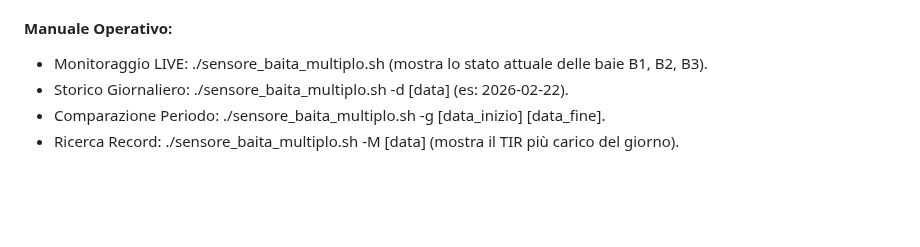
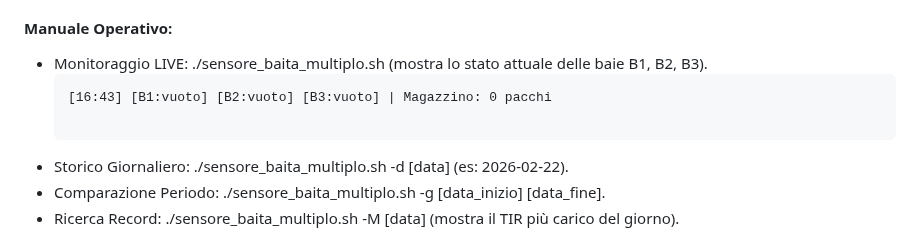
Before and after one commit to pirolal/progetto-M02, a Markdown page: README.md, the part around the change. Drawn GitHub-style; blank space fills up the shorter version.

Commit message:
Update README with example output for monitoring
Added example output for the LIVE monitoring command in the README.

````diff
--- a/README.md
+++ b/README.md
@@ -15,6 +15,10 @@ Il sistema monitora costantemente le 3 baie di scarico tramite sensori e telecam
 
 #### Manuale Operativo:
 - Monitoraggio LIVE: ./sensore_baita_multiplo.sh (mostra lo stato attuale delle baie B1, B2, B3).
+  ```[16:42] [B1:vuoto] [B2:vuoto] [B3:vuoto] | Magazzino: 0 pacchi
+  [16:43] [B1:vuoto] [B2:vuoto] [B3:vuoto] | Magazzino: 0 pacchi
+
+  ```
 - Storico Giornaliero: ./sensore_baita_multiplo.sh -d [data] (es: 2026-02-22).
 - Comparazione Periodo: ./sensore_baita_multiplo.sh -g [data_inizio] [data_fine].
 - Ricerca Record: ./sensore_baita_multiplo.sh -M [data] (mostra il TIR più carico del giorno).
````
